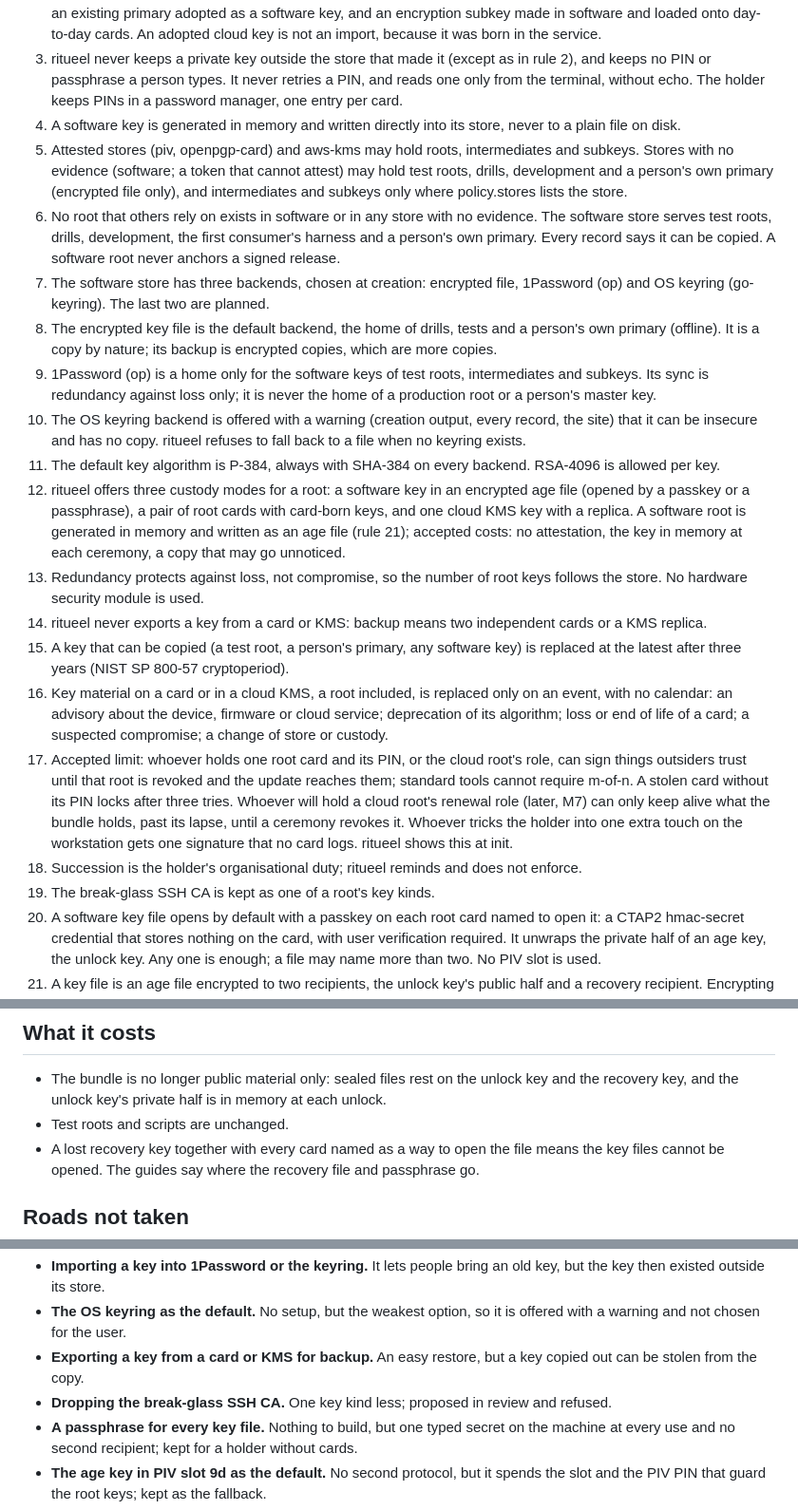
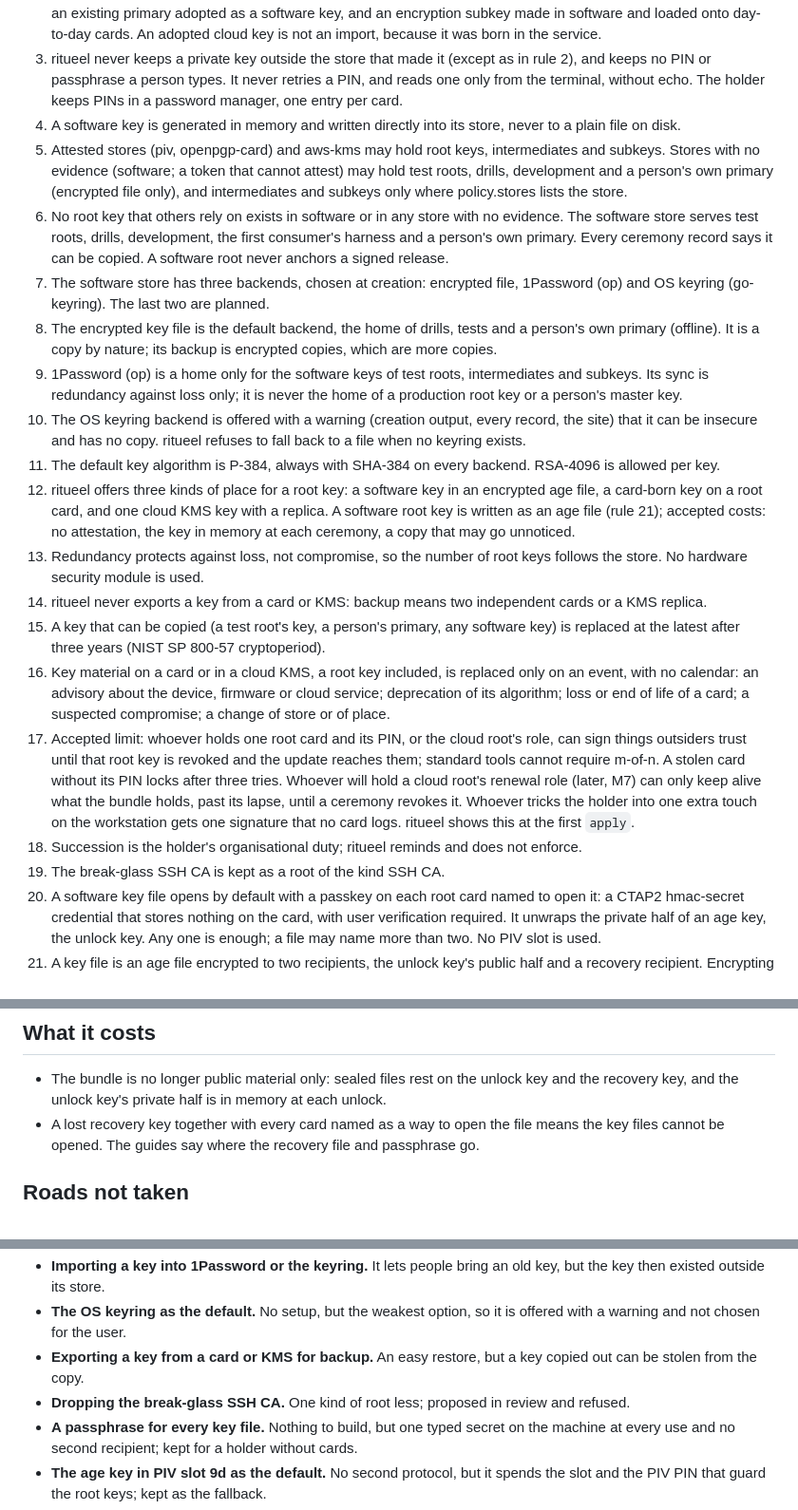
Before and after one commit to truvity/ritueel, a Markdown page: docs/decisions/0002-where-a-key-lives.md, 3 parts joined by grey strips. Shown at 95% size. Rendered like a GitHub page.

Commit message:
docs(decisions): speak of root keys and one root for each kind in record 0002
Rule 5, 6, 9, 15, 17: 'root' becomes 'root key' where it meant a key (one root for each kind, built from keys in any place).
Rule 12: three kinds of place for a root key; the custody-mode wording leaves.
Rule 16: 'a change of store or of place' replaces 'custody'.
Rule 17: the limit is shown at the first apply, not at init.
Rule 19: the break-glass SSH CA is a root of the kind SSH CA.
Cost 'Test roots and scripts are unchanged' leaves (size rule).
Roads not taken: A and B as two roots of one kind.

Co-Authored-By: Claude <noreply@anthropic.com>

```diff
--- a/docs/decisions/0002-where-a-key-lives.md
+++ b/docs/decisions/0002-where-a-key-lives.md
@@ -9,21 +9,21 @@
 2. Every key is born in the store that holds it and never leaves it. Nothing is imported, except for a person's own key: an existing primary adopted as a software key, and an encryption subkey made in software and loaded onto day-to-day cards. An adopted cloud key is not an import, because it was born in the service.
 3. ritueel never keeps a private key outside the store that made it (except as in rule 2), and keeps no PIN or passphrase a person types. It never retries a PIN, and reads one only from the terminal, without echo. The holder keeps PINs in a password manager, one entry per card.
 4. A software key is generated in memory and written directly into its store, never to a plain file on disk.
-5. Attested stores (piv, openpgp-card) and aws-kms may hold roots, intermediates and subkeys. Stores with no evidence (software; a token that cannot attest) may hold test roots, drills, development and a person's own primary (encrypted file only), and intermediates and subkeys only where policy.stores lists the store.
-6. No root that others rely on exists in software or in any store with no evidence. The software store serves test roots, drills, development, the first consumer's harness and a person's own primary. Every record says it can be copied. A software root never anchors a signed release.
+5. Attested stores (piv, openpgp-card) and aws-kms may hold root keys, intermediates and subkeys. Stores with no evidence (software; a token that cannot attest) may hold test roots, drills, development and a person's own primary (encrypted file only), and intermediates and subkeys only where policy.stores lists the store.
+6. No root key that others rely on exists in software or in any store with no evidence. The software store serves test roots, drills, development, the first consumer's harness and a person's own primary. Every ceremony record says it can be copied. A software root never anchors a signed release.
 7. The software store has three backends, chosen at creation: encrypted file, 1Password (op) and OS keyring (go-keyring). The last two are planned.
 8. The encrypted key file is the default backend, the home of drills, tests and a person's own primary (offline). It is a copy by nature; its backup is encrypted copies, which are more copies.
-9. 1Password (op) is a home only for the software keys of test roots, intermediates and subkeys. Its sync is redundancy against loss only; it is never the home of a production root or a person's master key.
+9. 1Password (op) is a home only for the software keys of test roots, intermediates and subkeys. Its sync is redundancy against loss only; it is never the home of a production root key or a person's master key.
 10. The OS keyring backend is offered with a warning (creation output, every record, the site) that it can be insecure and has no copy. ritueel refuses to fall back to a file when no keyring exists.
 11. The default key algorithm is P-384, always with SHA-384 on every backend. RSA-4096 is allowed per key.
-12. ritueel offers three custody modes for a root: a software key in an encrypted age file (opened by a passkey or a passphrase), a pair of root cards with card-born keys, and one cloud KMS key with a replica. A software root is generated in memory and written as an age file (rule 21); accepted costs: no attestation, the key in memory at each ceremony, a copy that may go unnoticed.
+12. ritueel offers three kinds of place for a root key: a software key in an encrypted age file, a card-born key on a root card, and one cloud KMS key with a replica. A software root key is written as an age file (rule 21); accepted costs: no attestation, the key in memory at each ceremony, a copy that may go unnoticed.
 13. Redundancy protects against loss, not compromise, so the number of root keys follows the store. No hardware security module is used.
 14. ritueel never exports a key from a card or KMS: backup means two independent cards or a KMS replica.
-15. A key that can be copied (a test root, a person's primary, any software key) is replaced at the latest after three years (NIST SP 800-57 cryptoperiod).
-16. Key material on a card or in a cloud KMS, a root included, is replaced only on an event, with no calendar: an advisory about the device, firmware or cloud service; deprecation of its algorithm; loss or end of life of a card; a suspected compromise; a change of store or custody.
-17. Accepted limit: whoever holds one root card and its PIN, or the cloud root's role, can sign things outsiders trust until that root is revoked and the update reaches them; standard tools cannot require m-of-n. A stolen card without its PIN locks after three tries. Whoever will hold a cloud root's renewal role (later, M7) can only keep alive what the bundle holds, past its lapse, until a ceremony revokes it. Whoever tricks the holder into one extra touch on the workstation gets one signature that no card logs. ritueel shows this at init.
+15. A key that can be copied (a test root's key, a person's primary, any software key) is replaced at the latest after three years (NIST SP 800-57 cryptoperiod).
+16. Key material on a card or in a cloud KMS, a root key included, is replaced only on an event, with no calendar: an advisory about the device, firmware or cloud service; deprecation of its algorithm; loss or end of life of a card; a suspected compromise; a change of store or of place.
+17. Accepted limit: whoever holds one root card and its PIN, or the cloud root's role, can sign things outsiders trust until that root key is revoked and the update reaches them; standard tools cannot require m-of-n. A stolen card without its PIN locks after three tries. Whoever will hold a cloud root's renewal role (later, M7) can only keep alive what the bundle holds, past its lapse, until a ceremony revokes it. Whoever tricks the holder into one extra touch on the workstation gets one signature that no card logs. ritueel shows this at the first `apply`.
 18. Succession is the holder's organisational duty; ritueel reminds and does not enforce.
-19. The break-glass SSH CA is kept as one of a root's key kinds.
+19. The break-glass SSH CA is kept as a root of the kind SSH CA.
 20. A software key file opens by default with a passkey on each root card named to open it: a CTAP2 hmac-secret credential that stores nothing on the card, with user verification required. It unwraps the private half of an age key, the unlock key. Any one is enough; a file may name more than two. No PIV slot is used.
 21. A key file is an age file encrypted to two recipients, the unlock key's public half and a recovery recipient. Encrypting needs no card.
 22. Every card-opened key file has a recovery key: an age identity in a passphrase-protected file, apart from the cards. Its passphrase, the break-glass, may live in a password manager, never beside the file it protects. A password manager holds a backup of the encrypted key file and the recovery passphrase, never a usable key.
@@ -41,7 +41,6 @@ A card or KMS key cannot be copied, so a calendar would force a new anchor on ev
 ## What it costs
 
 - The bundle is no longer public material only: sealed files rest on the unlock key and the recovery key, and the unlock key's private half is in memory at each unlock.
-- Test roots and scripts are unchanged.
 - A lost recovery key together with every card named as a way to open the file means the key files cannot be opened. The guides say where the recovery file and passphrase go.
 
 ## Roads not taken
@@ -55,7 +54,7 @@ A card or KMS key cannot be copied, so a calendar would force a new anchor on ev
 - **Importing a key into 1Password or the keyring.** It lets people bring an old key, but the key then existed outside its store.
 - **The OS keyring as the default.** No setup, but the weakest option, so it is offered with a warning and not chosen for the user.
 - **Exporting a key from a card or KMS for backup.** An easy restore, but a key copied out can be stolen from the copy.
-- **Dropping the break-glass SSH CA.** One key kind less; proposed in review and refused.
+- **Dropping the break-glass SSH CA.** One kind of root less; proposed in review and refused.
 - **A passphrase for every key file.** Nothing to build, but one typed secret on the machine at every use and no second recipient; kept for a holder without cards.
 - **The age key in PIV slot 9d as the default.** No second protocol, but it spends the slot and the PIV PIN that guard the root keys; kept as the fallback.
 - **A card secret that wraps each file directly, with no age key between.** No key in memory, but encrypting would need a card present, and there is no standard format.
```
Also changed, not shown: other parts of docs/decisions/0002-where-a-key-lives.md (+2 -1 lines).
